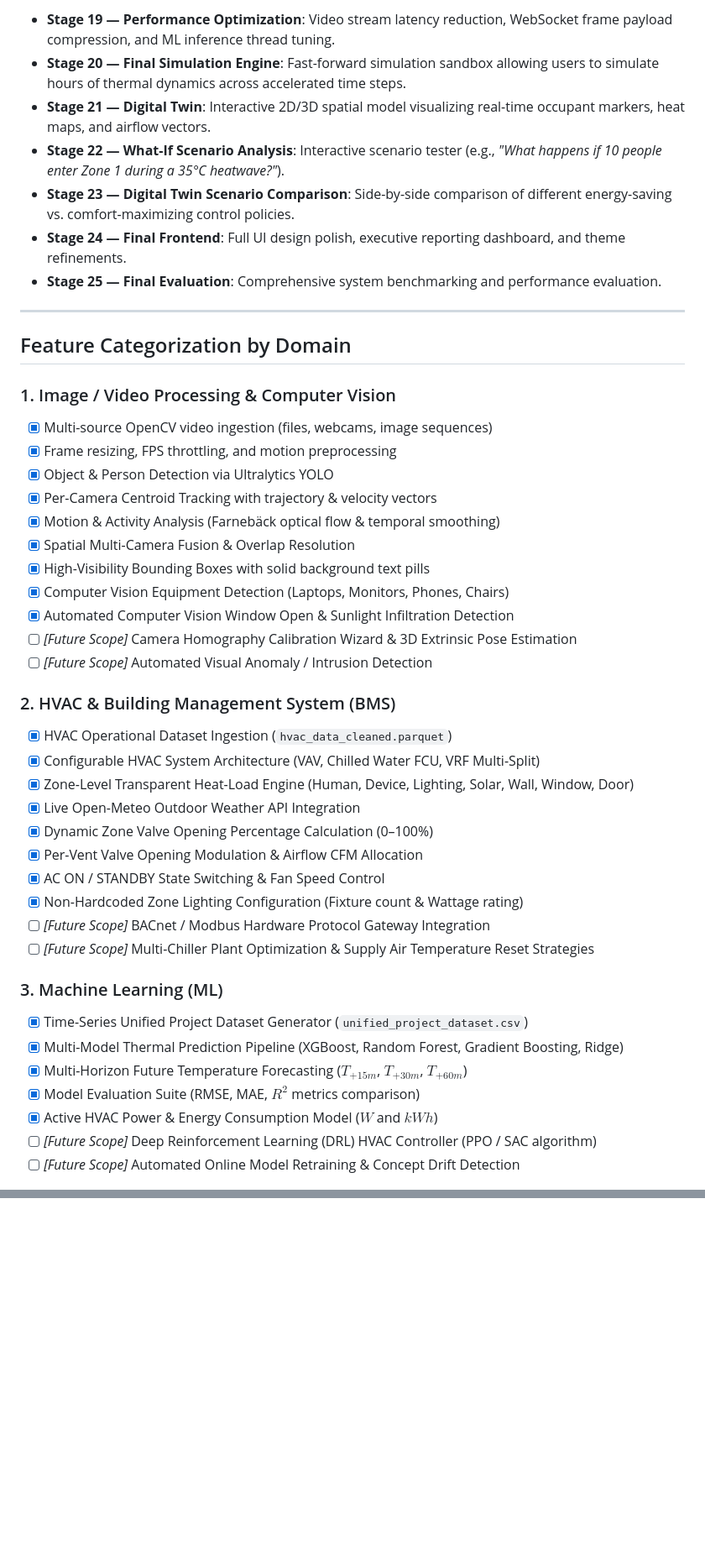
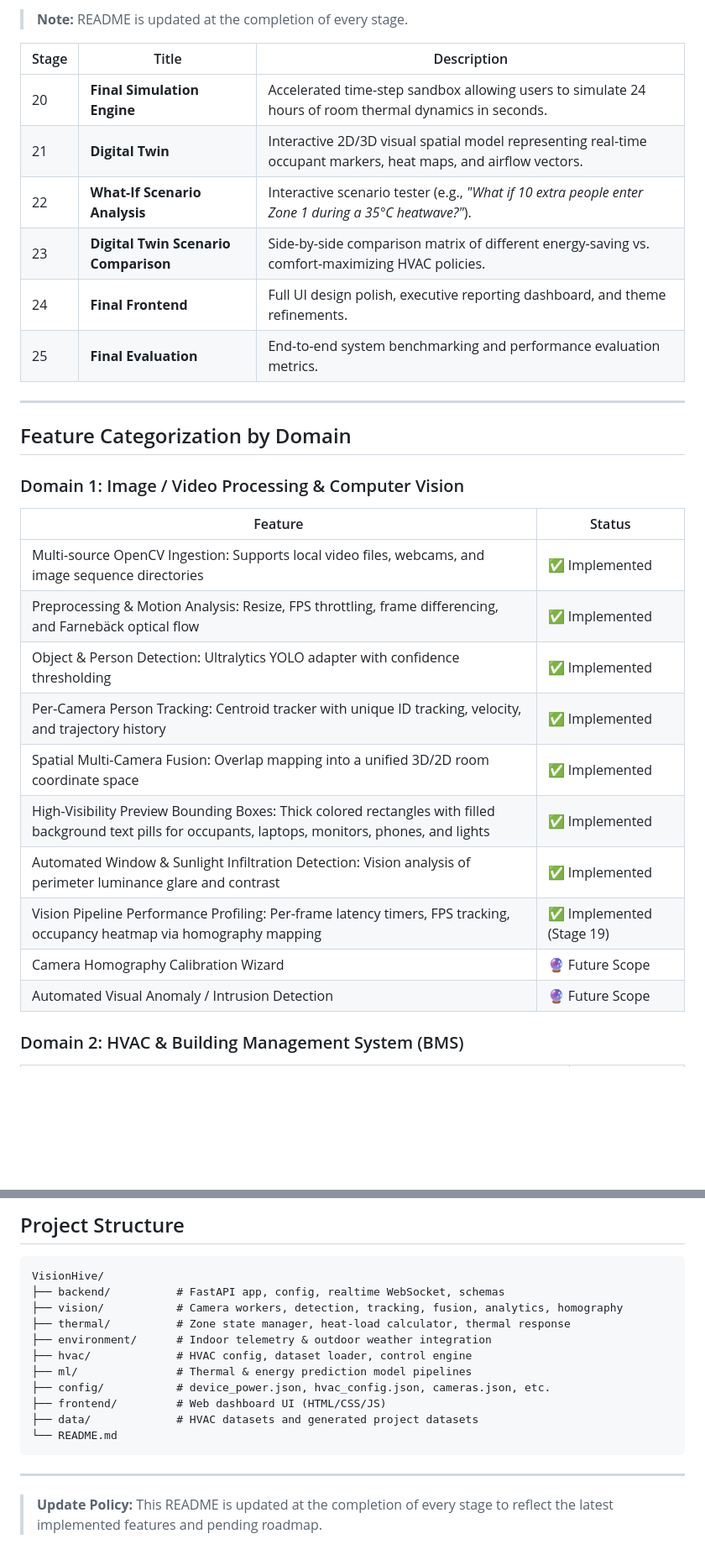
Before and after one commit to ACE12345NEIL/VisionHive, a Markdown page: README.md, 2 parts joined by grey strips. Shown at 84% size. GitHub-like rendering; blank space fills up the shorter version.

````diff
--- a/README.md
+++ b/README.md
@@ -54,47 +54,33 @@ Open **`http://127.0.0.1:8000`** in your browser to access the live dashboard.
 
-- **Stage 19 — Performance Optimization**: Video stream latency reduction, WebSocket frame payload compression, and ML inference thread tuning.
-- **Stage 20 — Final Simulation Engine**: Fast-forward simulation sandbox allowing users to simulate hours of thermal dynamics across accelerated time steps.
-- **Stage 21 — Digital Twin**: Interactive 2D/3D spatial model visualizing real-time occupant markers, heat maps, and airflow vectors.
-- **Stage 22 — What-If Scenario Analysis**: Interactive scenario tester (e.g., *"What happens if 10 people enter Zone 1 during a 35°C heatwave?"*).
-- **Stage 23 — Digital Twin Scenario Comparison**: Side-by-side comparison of different energy-saving vs. comfort-maximizing control policies.
-- **Stage 24 — Final Frontend**: Full UI design polish, executive reporting dashboard, and theme refinements.
-- **Stage 25 — Final Evaluation**: Comprehensive system benchmarking and performance evaluation.
+> **Note:** README is updated at the completion of every stage.
+
+| Stage | Title | Description |
+|-------|-------|-------------|
+| 20 | **Final Simulation Engine** | Accelerated time-step sandbox allowing users to simulate 24 hours of room thermal dynamics in seconds. |
+| 21 | **Digital Twin** | Interactive 2D/3D visual spatial model representing real-time occupant markers, heat maps, and airflow vectors. |
+| 22 | **What-If Scenario Analysis** | Interactive scenario tester (e.g., *"What if 10 extra people enter Zone 1 during a 35°C heatwave?"*). |
+| 23 | **Digital Twin Scenario Comparison** | Side-by-side comparison matrix of different energy-saving vs. comfort-maximizing HVAC policies. |
+| 24 | **Final Frontend** | Full UI design polish, executive reporting dashboard, and theme refinements. |
+| 25 | **Final Evaluation** | End-to-end system benchmarking and performance evaluation metrics. |
 
 ---
 
 ## Feature Categorization by Domain
 
-### 1. Image / Video Processing & Computer Vision
-- [x] Multi-source OpenCV video ingestion (files, webcams, image sequences)
-- [x] Frame resizing, FPS throttling, and motion preprocessing
-- [x] Object & Person Detection via Ultralytics YOLO
-- [x] Per-Camera Centroid Tracking with trajectory & velocity vectors
-- [x] Motion & Activity Analysis (Farnebäck optical flow & temporal smoothing)
-- [x] Spatial Multi-Camera Fusion & Overlap Resolution
-- [x] High-Visibility Bounding Boxes with solid background text pills
-- [x] Computer Vision Equipment Detection (Laptops, Monitors, Phones, Chairs)
-- [x] Automated Computer Vision Window Open & Sunlight Infiltration Detection
-- [ ] *[Future Scope]* Camera Homography Calibration Wizard & 3D Extrinsic Pose Estimation
-- [ ] *[Future Scope]* Automated Visual Anomaly / Intrusion Detection
+### Domain 1: Image / Video Processing & Computer Vision
 
-### 2. HVAC & Building Management System (BMS)
-- [x] HVAC Operational Dataset Ingestion (`hvac_data_cleaned.parquet`)
-- [x] Configurable HVAC System Architecture (VAV, Chilled Water FCU, VRF Multi-Split)
-- [x] Zone-Level Transparent Heat-Load Engine (Human, Device, Lighting, Solar, Wall, Window, Door)
-- [x] Live Open-Meteo Outdoor Weather API Integration
-- [x] Dynamic Zone Valve Opening Percentage Calculation (0–100%)
-- [x] Per-Vent Valve Opening Modulation & Airflow CFM Allocation
-- [x] AC ON / STANDBY State Switching & Fan Speed Control
-- [x] Non-Hardcoded Zone Lighting Configuration (Fixture count & Wattage rating)
-- [ ] *[Future Scope]* BACnet / Modbus Hardware Protocol Gateway Integration
-- [ ] *[Future Scope]* Multi-Chiller Plant Optimization & Supply Air Temperature Reset Strategies
+| Feature | Status |
+|---------|--------|
+| Multi-source OpenCV Ingestion: Supports local video files, webcams, and image sequence directories | ✅ Implemented |
+| Preprocessing & Motion Analysis: Resize, FPS throttling, frame differencing, and Farnebäck optical flow | ✅ Implemented |
+| Object & Person Detection: Ultralytics YOLO adapter with confidence thresholding | ✅ Implemented |
+| Per-Camera Person Tracking: Centroid tracker with unique ID tracking, velocity, and trajectory history | ✅ Implemented |
+| Spatial Multi-Camera Fusion: Overlap mapping into a unified 3D/2D room coordinate space | ✅ Implemented |
+| High-Visibility Preview Bounding Boxes: Thick colored rectangles with filled background text pills for occupants, laptops, monitors, phones, and lights | ✅ Implemented |
+| Automated Window & Sunlight Infiltration Detection: Vision analysis of perimeter luminance glare and contrast | ✅ Implemented |
+| Vision Pipeline Performance Profiling: Per-frame latency timers, FPS tracking, occupancy heatmap via homography mapping | ✅ Implemented (Stage 19) |
+| Camera Homography Calibration Wizard | 🔮 Future Scope |
+| Automated Visual Anomaly / Intrusion Detection | 🔮 Future Scope |
 
-### 3. Machine Learning (ML)
-- [x] Time-Series Unified Project Dataset Generator (`unified_project_dataset.csv`)
-- [x] Multi-Model Thermal Prediction Pipeline (XGBoost, Random Forest, Gradient Boosting, Ridge)
-- [x] Multi-Horizon Future Temperature Forecasting ($T_{+15m}$, $T_{+30m}$, $T_{+60m}$)
-- [x] Model Evaluation Suite (RMSE, MAE, $R^2$ metrics comparison)
-- [x] Active HVAC Power & Energy Consumption Model ($W$ and $kWh$)
-- [ ] *[Future Scope]* Deep Reinforcement Learning (DRL) HVAC Controller (PPO / SAC algorithm)
-- [ ] *[Future Scope]* Automated Online Model Retraining & Concept Drift Detection
+### Domain 2: HVAC & Building Management System (BMS)
 
@@ -108,0 +126,19 @@ Open **`http://127.0.0.1:8000`** in your browser to access the live dashboard.
+## Project Structure
+
+```
+VisionHive/
+├── backend/          # FastAPI app, config, realtime WebSocket, schemas
+├── vision/           # Camera workers, detection, tracking, fusion, analytics, homography
+├── thermal/          # Zone state manager, heat-load calculator, thermal response
+├── environment/      # Indoor telemetry & outdoor weather integration
+├── hvac/             # HVAC config, dataset loader, control engine
+├── ml/               # Thermal & energy prediction model pipelines
+├── config/           # device_power.json, hvac_config.json, cameras.json, etc.
+├── frontend/         # Web dashboard UI (HTML/CSS/JS)
+├── data/             # HVAC datasets and generated project datasets
+└── README.md
+```
+
+---
+
+> **Update Policy:** This README is updated at the completion of every stage to reflect the latest implemented features and pending roadmap.
````
Also changed, not shown: other parts of README.md (+62 -31 lines).
